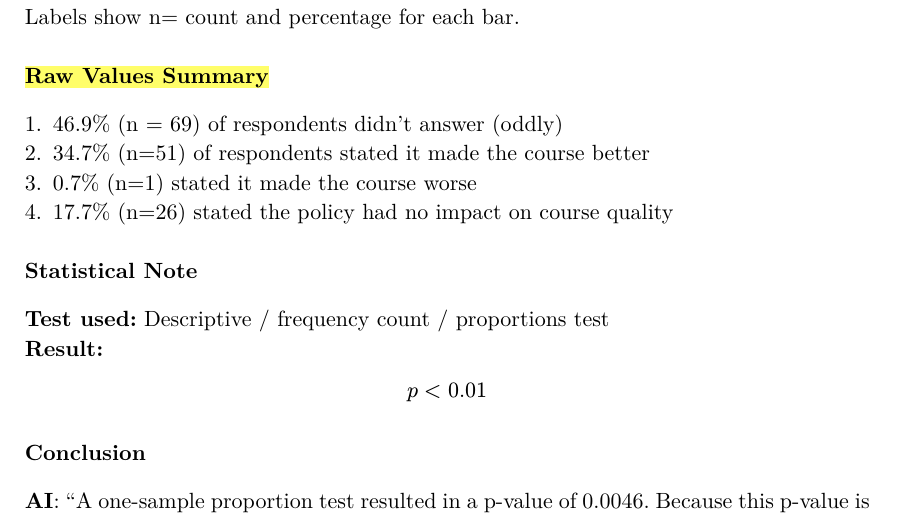
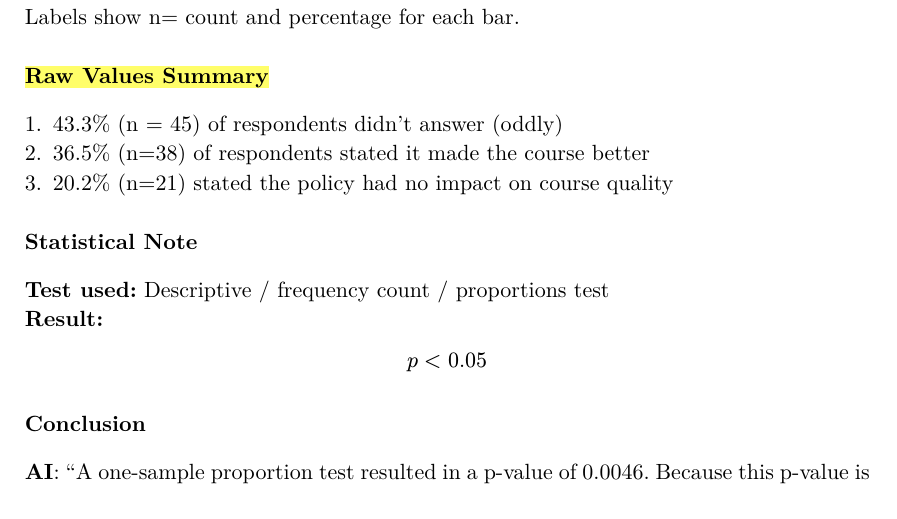
Before and after one commit to joshuafouch/Extension-Requests-in-CS-Docs, a Typst document (rq04/rq04_notes.typ): part of page 2 of 2, cut so that both start at the same text. The pictures show the PDF file rq04/rq04_notes.pdf that the author committed with the source.

Commit message:
rq04 done.

```diff
--- a/rq04/rq04_notes.typ
+++ b/rq04/rq04_notes.typ
@@ -51,10 +51,9 @@ Labels show n= count and percentage for each bar.
 
 #text(weight: "bold")[#highlight[Raw Values Summary]]
 #v(0.3em)
-+ 46.9% (n = 69) of respondents didn’t answer (oddly)
-+ 34.7% (n=51) of respondents stated it made the course better
-+ 0.7% (n=1) stated it made the course worse
-+ 17.7% (n=26) stated the policy had no impact on course quality
++ 43.3% (n = 45) of respondents didn’t answer (oddly)
++ 36.5% (n=38) of respondents stated it made the course better
++ 20.2% (n=21) stated the policy had no impact on course quality
 
 #v(0.8em)
 
@@ -62,7 +61,7 @@ Labels show n= count and percentage for each bar.
 #text(weight: "bold")[Statistical Note]
 #v(0.3em)
 *Test used:* Descriptive / frequency count / proportions test \
-*Result:*  $ p < 0.01 $
+*Result:*  $ p < 0.05 $
 
 #v(0.8em)
 
```
Also changed, not shown: rq04/rq04_graph.png, rq04/rq04_notes.pdf, 2 other files.
